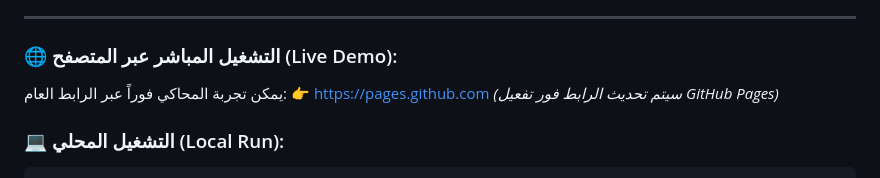
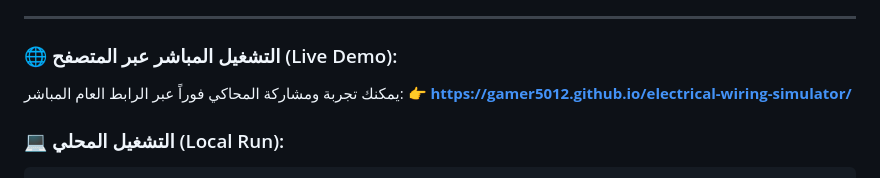
Before and after one commit to Gamer5012/electrical-wiring-simulator, a Markdown page: README.md, the part around the change. GitHub-like rendering.

Commit message:
docs: add official GitHub Pages live deployment URL

````diff
--- a/README.md
+++ b/README.md
@@ -39,8 +39,8 @@
 ---
 
 ### 🌐 التشغيل المباشر عبر المتصفح (Live Demo):
-يمكن تجربة المحاكي فوراً عبر الرابط العام:
-👉 [https://pages.github.com](.) *(سيتم تحديث الرابط فور تفعيل GitHub Pages)*
+يمكنك تجربة ومشاركة المحاكي فوراً عبر الرابط العام المباشر:
+👉 **[https://gamer5012.github.io/electrical-wiring-simulator/](https://gamer5012.github.io/electrical-wiring-simulator/)**
 
 ### 💻 التشغيل المحلي (Local Run):
 ```bash
````
